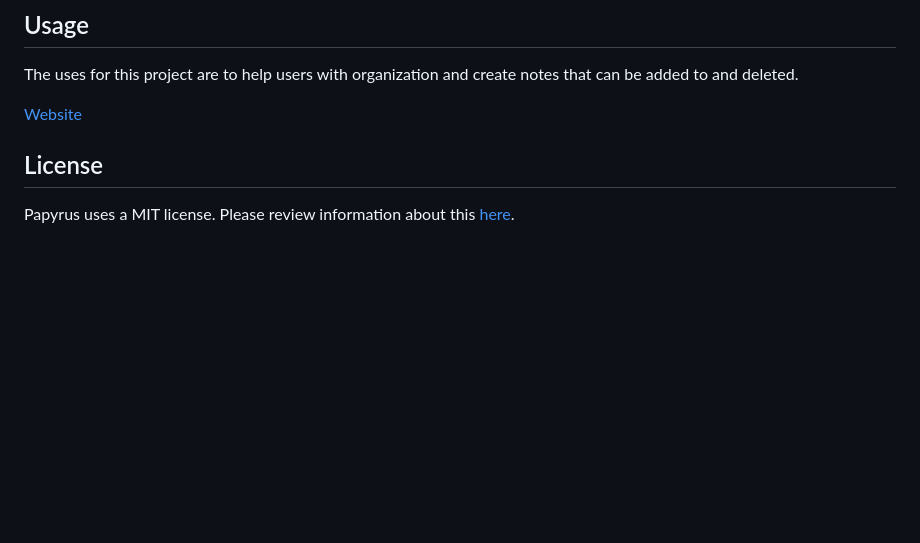
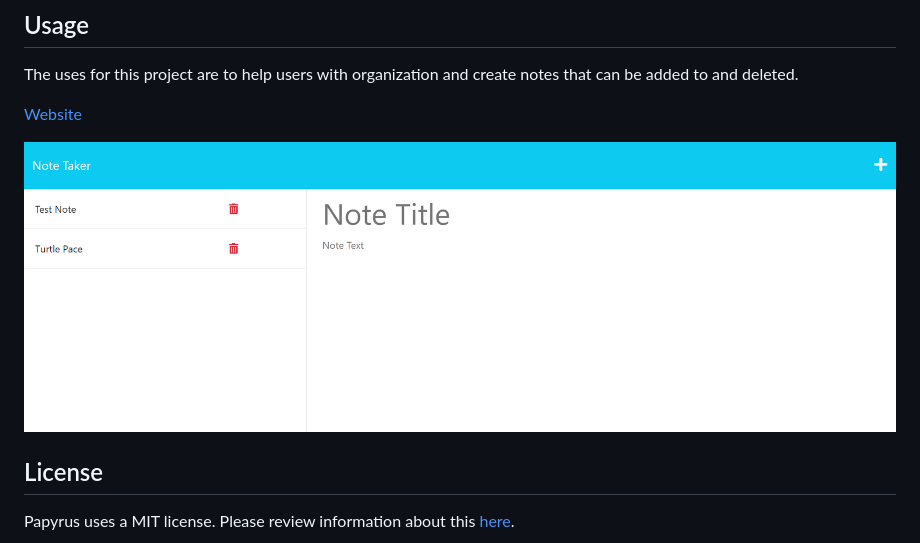
Before and after one commit to athenamw/papyrus, a Markdown page: README.md, the part around the change. GitHub-like rendering; pictures changed too: public/images/deployedPapyrus.png (added); blank space fills up the shorter version.

```diff
--- a/README.md
+++ b/README.md
@@ -26,6 +26,8 @@ The uses for this project are to help users with organization and create notes t
 
 [Website](https://git.heroku.com/frompapyrustoelectric.git)
 
+![Screenshot](./public/images/deployedPapyrus.png)
+
 ## License
 
 Papyrus uses a MIT license. Please review information about this [here](https://opensource.org/licenses/MIT).
```
